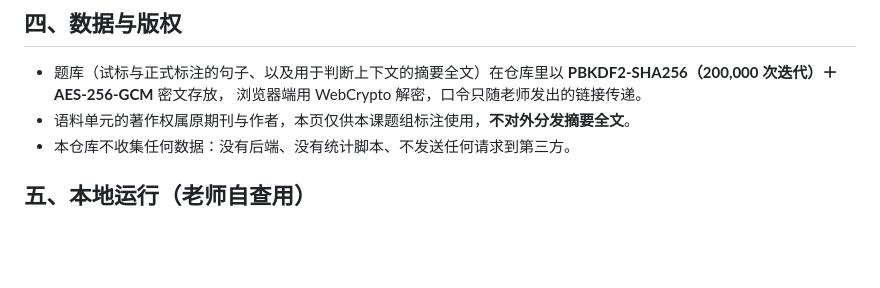
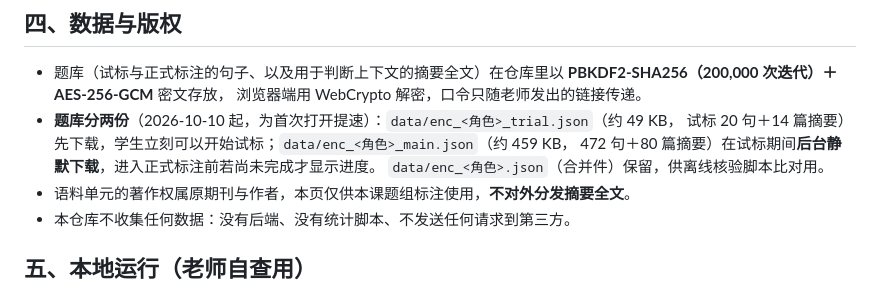
Before and after one commit to hank-HUNAU/agri-move-annotation, a Markdown page: README.md, the part around the change. Drawn GitHub-style; blank space fills up the shorter version.

Commit message:
README：说明题库拆分（试标包先下、正式包后台预取、合并件保留供离线核验）

```diff
--- a/README.md
+++ b/README.md
@@ -44,6 +44,10 @@
 - 题库（试标与正式标注的句子、以及用于判断上下文的摘要全文）在仓库里以
   **PBKDF2-SHA256（200,000 次迭代）＋ AES-256-GCM** 密文存放，
   浏览器端用 WebCrypto 解密，口令只随老师发出的链接传递。
+- **题库分两份**（2026-10-10 起，为首次打开提速）：`data/enc_<角色>_trial.json`（约 49 KB，
+  试标 20 句＋14 篇摘要）先下载，学生立刻可以开始试标；`data/enc_<角色>_main.json`（约 459 KB，
+  472 句＋80 篇摘要）在试标期间**后台静默下载**，进入正式标注前若尚未完成才显示进度。
+  `data/enc_<角色>.json`（合并件）保留，供离线核验脚本比对用。
 - 语料单元的著作权属原期刊与作者，本页仅供本课题组标注使用，**不对外分发摘要全文**。
 - 本仓库不收集任何数据：没有后端、没有统计脚本、不发送任何请求到第三方。
 
```
